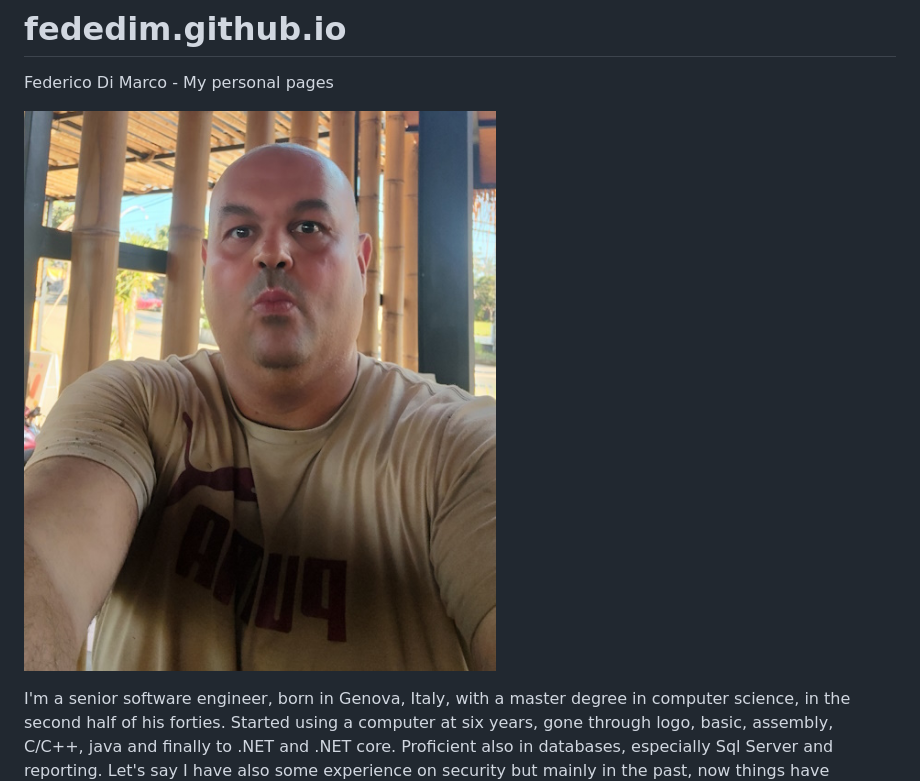
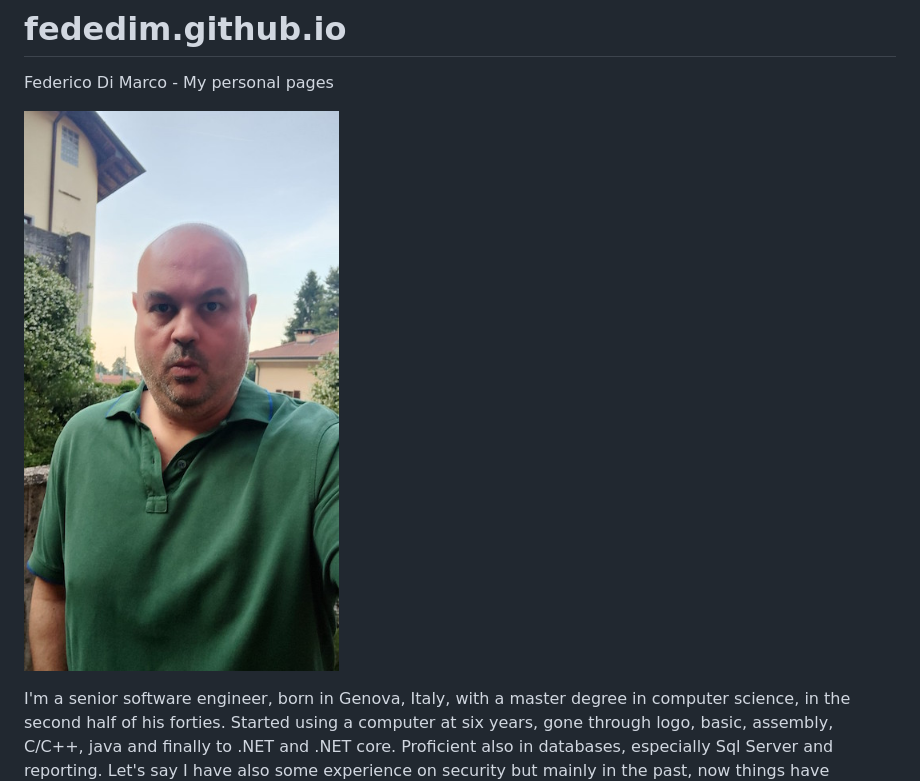
Before and after one commit to fededim/fededim.github.io, a Markdown page: README.md, the part around the change. Drawn GitHub-style; pictures changed too: Images/Federico_Di_Marco_2024_Varese.jpg (added).

```diff
--- a/README.md
+++ b/README.md
@@ -1,7 +1,7 @@
 # fededim.github.io
 Federico Di Marco - My personal pages
 
-![Federico Di Marco](<./Images/Federico_Di_Marco_2024_Bali.jpg> "Federico Di Marco")
+![Federico Di Marco](<./Images/Federico_Di_Marco_2024_Varese.jpg> "Federico Di Marco")
 
 I'm a senior software engineer, born in Genova, Italy, with a master degree in computer science, in the second half of his forties. Started using a computer at six years, gone through logo, basic, assembly, C/C++, java and finally to .NET and .NET core. Proficient also in databases, especially Sql Server and reporting. Let's say I have also some experience on security but mainly in the past, now things have become much more difficult and I do not have too much time to keep me updated, but sometimes I am still kicking in. Fan of videogames, technologies, motorbikes, travelling and comedy.
 
```
Also changed, not shown: 5 other files.
